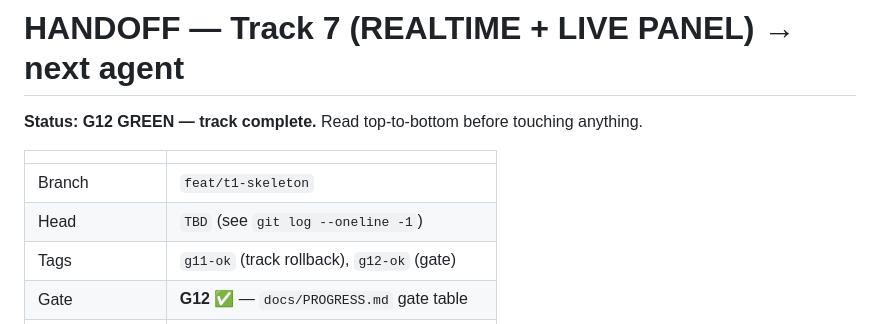
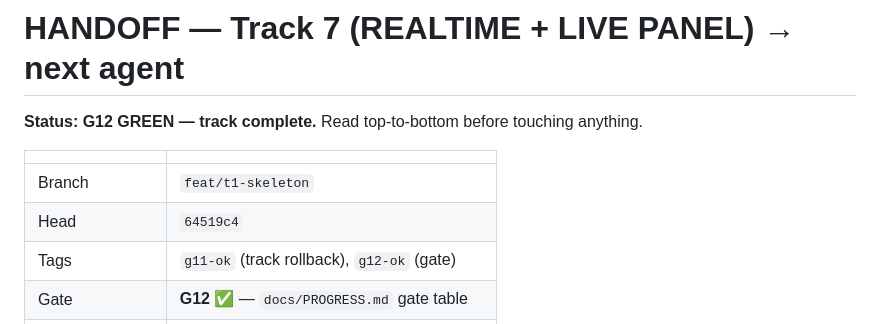
Before and after one commit to hendrybui/Storm-Breaker, a Markdown page: docs/HANDOFF-TRACK7.md, the part around the change. GitHub-like rendering.

Commit message:
docs: pin Track 7 handoff head to 64519c4

```diff
--- a/docs/HANDOFF-TRACK7.md
+++ b/docs/HANDOFF-TRACK7.md
@@ -5,7 +5,7 @@
 | | |
 |---|---|
 | Branch | `feat/t1-skeleton` |
-| Head | `TBD` (see `git log --oneline -1`) |
+| Head | `64519c4` |
 | Tags | `g11-ok` (track rollback), `g12-ok` (gate) |
 | Gate | **G12 ✅** — `docs/PROGRESS.md` gate table |
 | Suite | **299 passed** |
```
